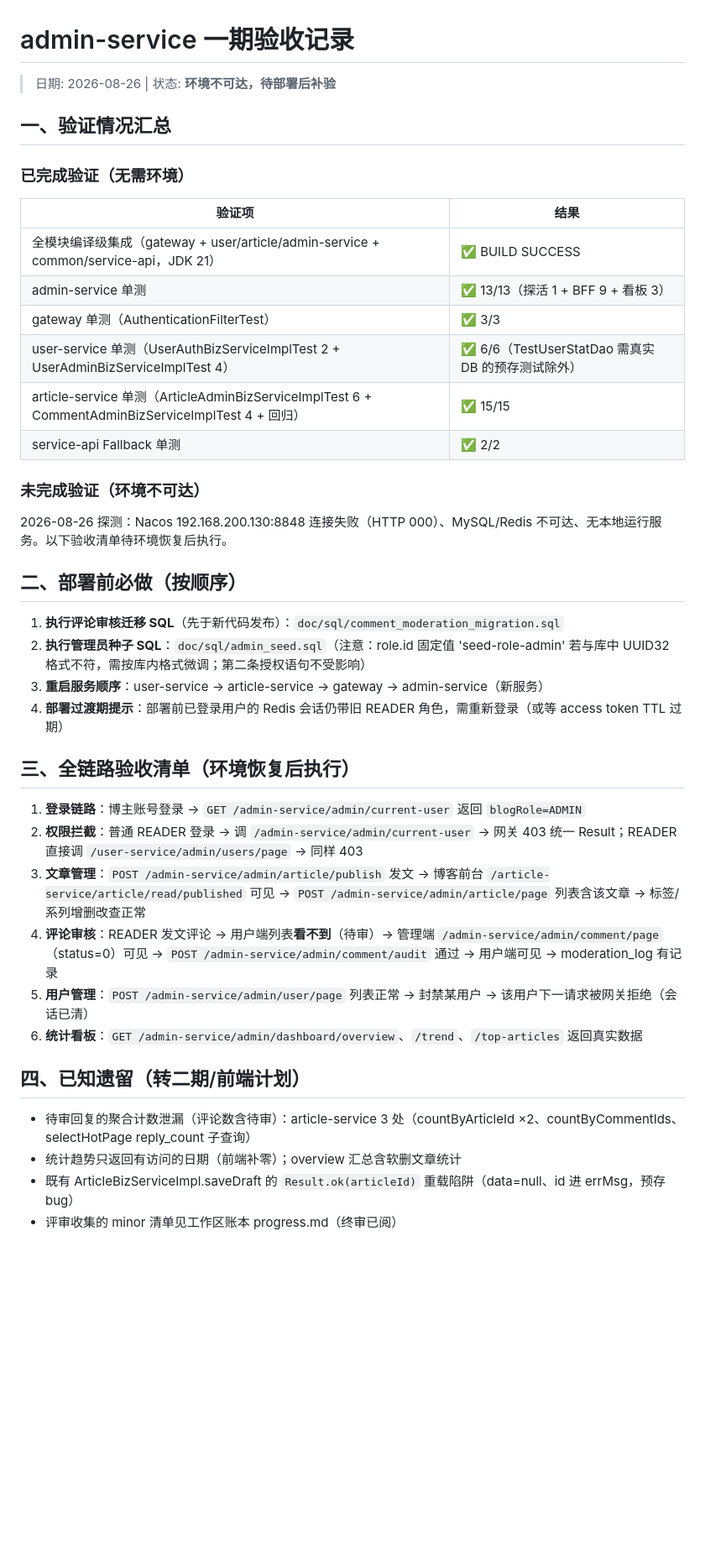
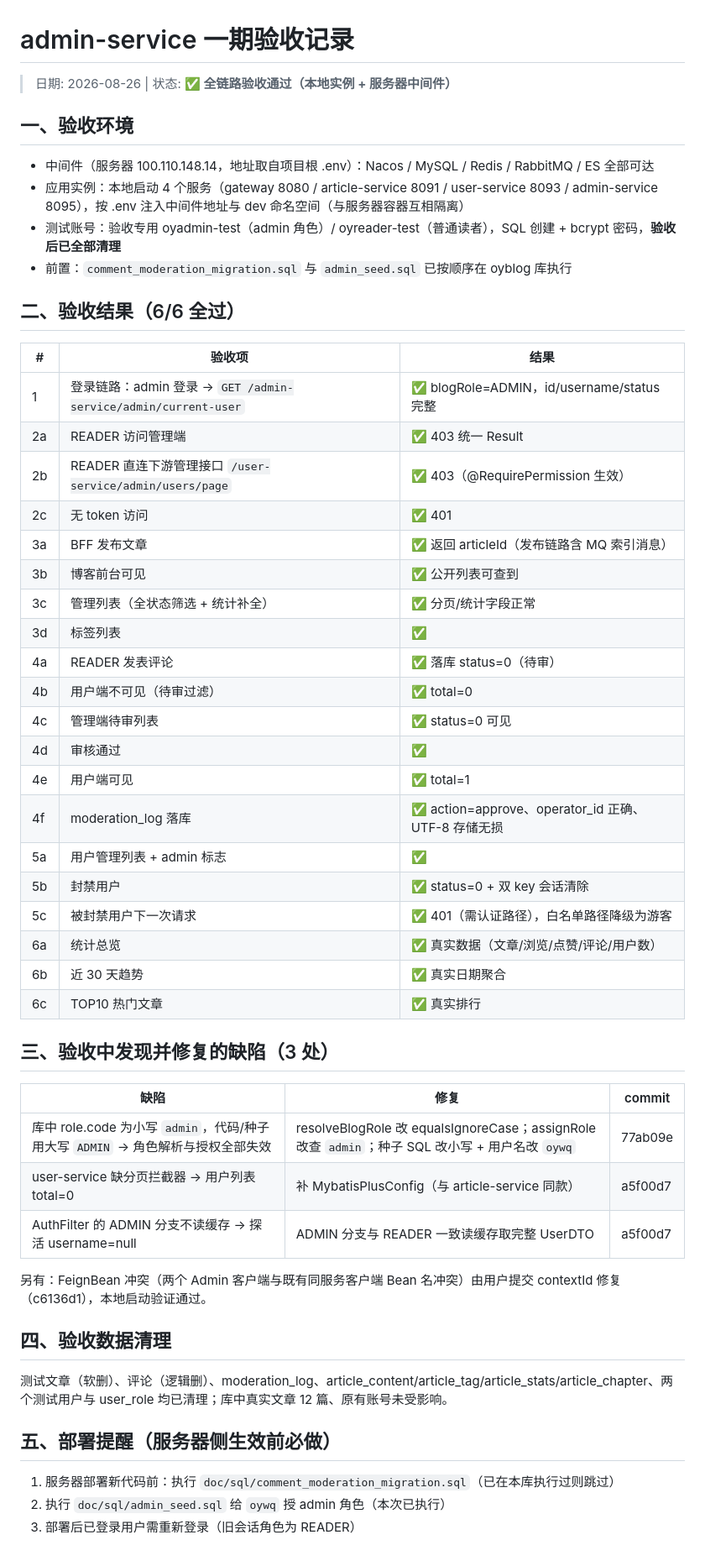
Before and after one commit to oywq3000/oy-blog, a Markdown page: doc/admin-service-phase1-acceptance.md, the part around the change. Shown at 84% size. Rendered like a GitHub page; blank space fills up the shorter version.

Commit message:
docs: admin-service 一期全链路验收通过记录
Co-Authored-By: Claude <noreply@anthropic.com>

```diff
--- a/doc/admin-service-phase1-acceptance.md
+++ b/doc/admin-service-phase1-acceptance.md
@@ -1,43 +1,55 @@
 # admin-service 一期验收记录
 
-> 日期: 2026-08-26 | 状态: **环境不可达，待部署后补验**
+> 日期: 2026-08-26 | 状态: **✅ 全链路验收通过（本地实例 + 服务器中间件）**
 
-## 一、验证情况汇总
+## 一、验收环境
 
-### 已完成验证（无需环境）
+- 中间件（服务器 100.110.148.14，地址取自项目根 .env）：Nacos / MySQL / Redis / RabbitMQ / ES 全部可达
+- 应用实例：本地启动 4 个服务（gateway 8080 / article-service 8091 / user-service 8093 / admin-service 8095），按 .env 注入中间件地址与 dev 命名空间（与服务器容器互相隔离）
+- 测试账号：验收专用 oyadmin-test（admin 角色）/ oyreader-test（普通读者），SQL 创建 + bcrypt 密码，**验收后已全部清理**
+- 前置：`comment_moderation_migration.sql` 与 `admin_seed.sql` 已按顺序在 oyblog 库执行
 
-| 验证项 | 结果 |
-|------|------|
-| 全模块编译级集成（gateway + user/article/admin-service + common/service-api，JDK 21） | ✅ BUILD SUCCESS |
-| admin-service 单测 | ✅ 13/13（探活 1 + BFF 9 + 看板 3） |
-| gateway 单测（AuthenticationFilterTest） | ✅ 3/3 |
-| user-service 单测（UserAuthBizServiceImplTest 2 + UserAdminBizServiceImplTest 4） | ✅ 6/6（TestUserStatDao 需真实 DB 的预存测试除外） |
-| article-service 单测（ArticleAdminBizServiceImplTest 6 + CommentAdminBizServiceImplTest 4 + 回归） | ✅ 15/15 |
-| service-api Fallback 单测 | ✅ 2/2 |
+## 二、验收结果（6/6 全过）
 
-### 未完成验证（环境不可达）
+| # | 验收项 | 结果 |
+|---|------|------|
+| 1 | 登录链路：admin 登录 → `GET /admin-service/admin/current-user` | ✅ blogRole=ADMIN，id/username/status 完整 |
+| 2a | READER 访问管理端 | ✅ 403 统一 Result |
+| 2b | READER 直连下游管理接口 `/user-service/admin/users/page` | ✅ 403（@RequirePermission 生效） |
+| 2c | 无 token 访问 | ✅ 401 |
+| 3a | BFF 发布文章 | ✅ 返回 articleId（发布链路含 MQ 索引消息） |
+| 3b | 博客前台可见 | ✅ 公开列表可查到 |
+| 3c | 管理列表（全状态筛选 + 统计补全） | ✅ 分页/统计字段正常 |
+| 3d | 标签列表 | ✅ |
+| 4a | READER 发表评论 | ✅ 落库 status=0（待审） |
+| 4b | 用户端不可见（待审过滤） | ✅ total=0 |
+| 4c | 管理端待审列表 | ✅ status=0 可见 |
+| 4d | 审核通过 | ✅ |
+| 4e | 用户端可见 | ✅ total=1 |
+| 4f | moderation_log 落库 | ✅ action=approve、operator_id 正确、UTF-8 存储无损 |
+| 5a | 用户管理列表 + admin 标志 | ✅ |
+| 5b | 封禁用户 | ✅ status=0 + 双 key 会话清除 |
+| 5c | 被封禁用户下一次请求 | ✅ 401（需认证路径），白名单路径降级为游客 |
+| 6a | 统计总览 | ✅ 真实数据（文章/浏览/点赞/评论/用户数） |
+| 6b | 近 30 天趋势 | ✅ 真实日期聚合 |
+| 6c | TOP10 热门文章 | ✅ 真实排行 |
 
-2026-08-26 探测：Nacos 192.168.200.130:8848 连接失败（HTTP 000）、MySQL/Redis 不可达、无本地运行服务。以下验收清单待环境恢复后执行。
+## 三、验收中发现并修复的缺陷（3 处）
 
-## 二、部署前必做（按顺序）
+| 缺陷 | 修复 | commit |
+|------|------|--------|
+| 库中 role.code 为小写 `admin`，代码/种子用大写 `ADMIN` → 角色解析与授权全部失效 | resolveBlogRole 改 equalsIgnoreCase；assignRole 改查 `admin`；种子 SQL 改小写 + 用户名改 `oywq` | 77ab09e |
+| user-service 缺分页拦截器 → 用户列表 total=0 | 补 MybatisPlusConfig（与 article-service 同款） | a5f00d7 |
+| AuthFilter 的 ADMIN 分支不读缓存 → 探活 username=null | ADMIN 分支与 READER 一致读缓存取完整 UserDTO | a5f00d7 |
 
-1. **执行评论审核迁移 SQL**（先于新代码发布）：`doc/sql/comment_moderation_migration.sql`
-2. **执行管理员种子 SQL**：`doc/sql/admin_seed.sql`（注意：role.id 固定值 'seed-role-admin' 若与库中 UUID32 格式不符，需按库内格式微调；第二条授权语句不受影响）
-3. **重启服务顺序**：user-service → article-service → gateway → admin-service（新服务）
-4. **部署过渡期提示**：部署前已登录用户的 Redis 会话仍带旧 READER 角色，需重新登录（或等 access token TTL 过期）
+另有：FeignBean 冲突（两个 Admin 客户端与既有同服务客户端 Bean 名冲突）由用户提交 contextId 修复（c6136d1），本地启动验证通过。
 
-## 三、全链路验收清单（环境恢复后执行）
+## 四、验收数据清理
 
-1. **登录链路**：博主账号登录 → `GET /admin-service/admin/current-user` 返回 `blogRole=ADMIN`
-2. **权限拦截**：普通 READER 登录 → 调 `/admin-service/admin/current-user` → 网关 403 统一 Result；READER 直接调 `/user-service/admin/users/page` → 同样 403
-3. **文章管理**：`POST /admin-service/admin/article/publish` 发文 → 博客前台 `/article-service/article/read/published` 可见 → `POST /admin-service/admin/article/page` 列表含该文章 → 标签/系列增删改查正常
-4. **评论审核**：READER 发文评论 → 用户端列表**看不到**（待审）→ 管理端 `/admin-service/admin/comment/page`（status=0）可见 → `POST /admin-service/admin/comment/audit` 通过 → 用户端可见 → moderation_log 有记录
-5. **用户管理**：`POST /admin-service/admin/user/page` 列表正常 → 封禁某用户 → 该用户下一请求被网关拒绝（会话已清）
-6. **统计看板**：`GET /admin-service/admin/dashboard/overview`、`/trend`、`/top-articles` 返回真实数据
+测试文章（软删）、评论（逻辑删）、moderation_log、article_content/article_tag/article_stats/article_chapter、两个测试用户与 user_role 均已清理；库中真实文章 12 篇、原有账号未受影响。
 
-## 四、已知遗留（转二期/前端计划）
+## 五、部署提醒（服务器侧生效前必做）
 
-- 待审回复的聚合计数泄漏（评论数含待审）：article-service 3 处（countByArticleId ×2、countByCommentIds、selectHotPage reply_count 子查询）
-- 统计趋势只返回有访问的日期（前端补零）；overview 汇总含软删文章统计
-- 既有 ArticleBizServiceImpl.saveDraft 的 `Result.ok(articleId)` 重载陷阱（data=null、id 进 errMsg，预存 bug）
-- 评审收集的 minor 清单见工作区账本 progress.md（终审已阅）
+1. 服务器部署新代码前：执行 `doc/sql/comment_moderation_migration.sql`（已在本库执行过则跳过）
+2. 执行 `doc/sql/admin_seed.sql` 给 `oywq` 授 admin 角色（本次已执行）
+3. 部署后已登录用户需重新登录（旧会话角色为 READER）
```
